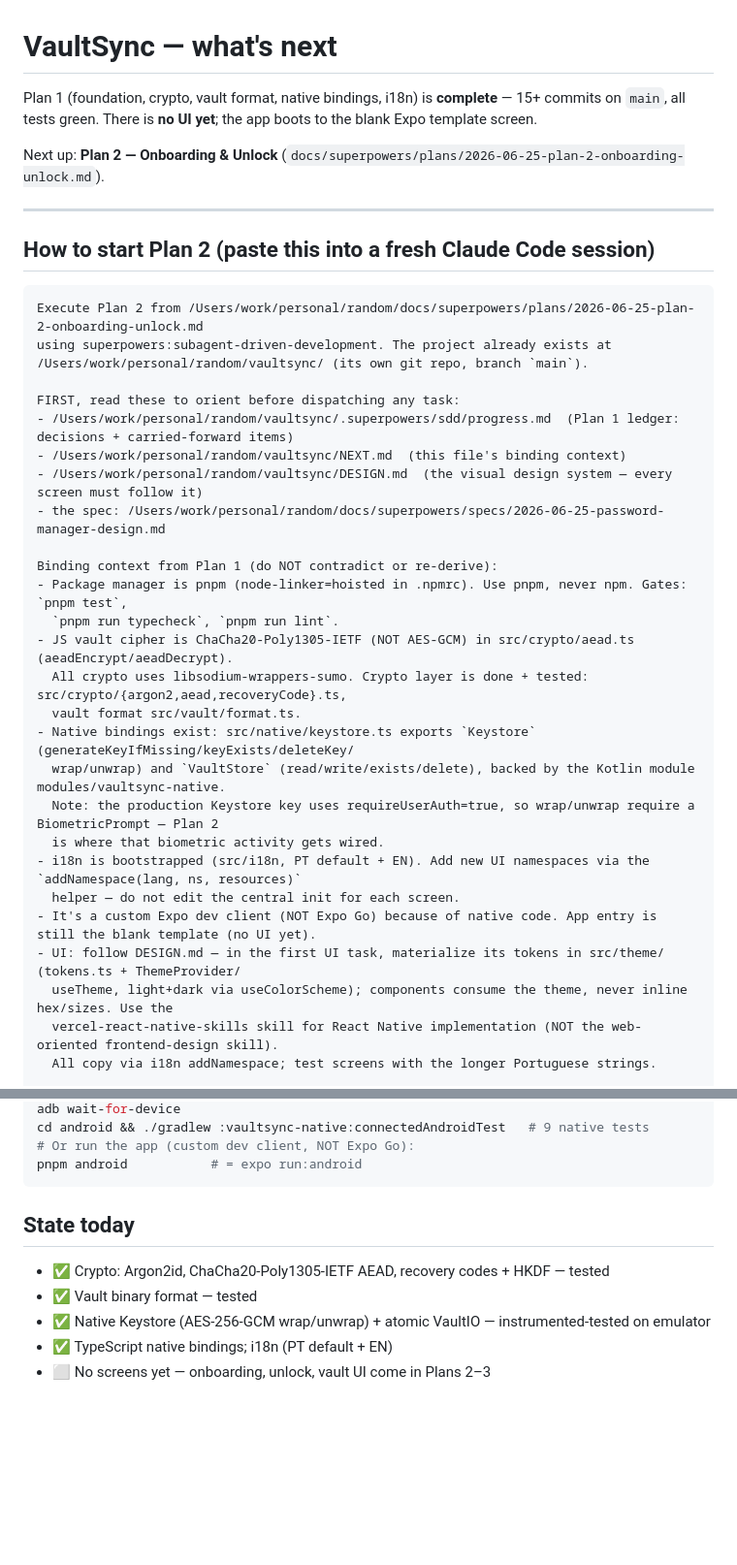
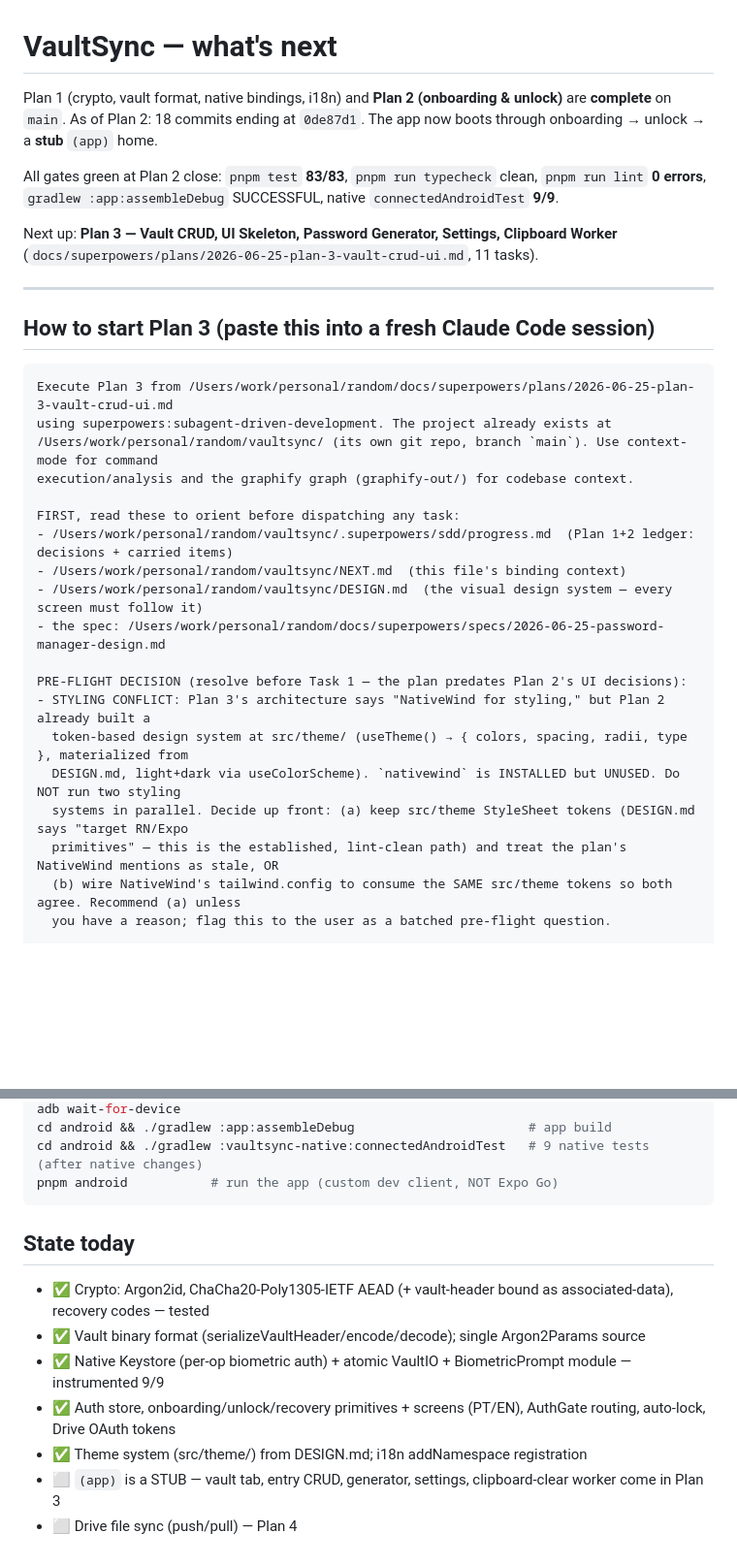
Before and after one commit to actulio/vaultsync, a Markdown page: NEXT.md, 2 parts joined by grey strips. Shown at 97% size. Rendered like a GitHub page; blank space fills up the shorter version.

````diff
--- a/NEXT.md
+++ b/NEXT.md
@@ -1,40 +1,36 @@
 # VaultSync — what's next
 
-Plan 1 (foundation, crypto, vault format, native bindings, i18n) is **complete** — 15+ commits on `main`,
-all tests green. There is **no UI yet**; the app boots to the blank Expo template screen.
+Plan 1 (crypto, vault format, native bindings, i18n) and **Plan 2 (onboarding & unlock)** are **complete** on `main`.
+As of Plan 2: 18 commits ending at `0de87d1`. The app now boots through onboarding → unlock → a **stub** `(app)` home.
 
-Next up: **Plan 2 — Onboarding & Unlock** (`docs/superpowers/plans/2026-06-25-plan-2-onboarding-unlock.md`).
+All gates green at Plan 2 close: `pnpm test` **83/83**, `pnpm run typecheck` clean, `pnpm run lint` **0 errors**,
+`gradlew :app:assembleDebug` SUCCESSFUL, native `connectedAndroidTest` **9/9**.
+
+Next up: **Plan 3 — Vault CRUD, UI Skeleton, Password Generator, Settings, Clipboard Worker**
+(`docs/superpowers/plans/2026-06-25-plan-3-vault-crud-ui.md`, 11 tasks).
 
 ---
 
-## How to start Plan 2 (paste this into a fresh Claude Code session)
+## How to start Plan 3 (paste this into a fresh Claude Code session)
 
 ```
-Execute Plan 2 from /Users/work/personal/random/docs/superpowers/plans/2026-06-25-plan-2-onboarding-unlock.md
+Execute Plan 3 from /Users/work/personal/random/docs/superpowers/plans/2026-06-25-plan-3-vault-crud-ui.md
 using superpowers:subagent-driven-development. The project already exists at
-/Users/work/personal/random/vaultsync/ (its own git repo, branch `main`).
+/Users/work/personal/random/vaultsync/ (its own git repo, branch `main`). Use context-mode for command
+execution/analysis and the graphify graph (graphify-out/) for codebase context.
 
 FIRST, read these to orient before dispatching any task:
-- /Users/work/personal/random/vaultsync/.superpowers/sdd/progress.md  (Plan 1 ledger: decisions + carried-forward items)
+- /Users/work/personal/random/vaultsync/.superpowers/sdd/progress.md  (Plan 1+2 ledger: decisions + carried items)
 - /Users/work/personal/random/vaultsync/NEXT.md  (this file's binding context)
 - /Users/work/personal/random/vaultsync/DESIGN.md  (the visual design system — every screen must follow it)
 - the spec: /Users/work/personal/random/docs/superpowers/specs/2026-06-25-password-manager-design.md
 
-Binding context from Plan 1 (do NOT contradict or re-derive):
-- Package manager is pnpm (node-linker=hoisted in .npmrc). Use pnpm, never npm. Gates: `pnpm test`,
-  `pnpm run typecheck`, `pnpm run lint`.
-- JS vault cipher is ChaCha20-Poly1305-IETF (NOT AES-GCM) in src/crypto/aead.ts (aeadEncrypt/aeadDecrypt).
-  All crypto uses libsodium-wrappers-sumo. Crypto layer is done + tested: src/crypto/{argon2,aead,recoveryCode}.ts,
-  vault format src/vault/format.ts.
-- Native bindings exist: src/native/keystore.ts exports `Keystore` (generateKeyIfMissing/keyExists/deleteKey/
-  wrap/unwrap) and `VaultStore` (read/write/exists/delete), backed by the Kotlin module modules/vaultsync-native.
-  Note: the production Keystore key uses requireUserAuth=true, so wrap/unwrap require a BiometricPrompt — Plan 2
-  is where that biometric activity gets wired.
-- i18n is bootstrapped (src/i18n, PT default + EN). Add new UI namespaces via the `addNamespace(lang, ns, resources)`
-  helper — do not edit the central init for each screen.
-- It's a custom Expo dev client (NOT Expo Go) because of native code. App entry is still the blank template (no UI yet).
-- UI: follow DESIGN.md — in the first UI task, materialize its tokens in src/theme/ (tokens.ts + ThemeProvider/
-  useTheme, light+dark via useColorScheme); components consume the theme, never inline hex/sizes. Use the
-  vercel-react-native-skills skill for React Native implementation (NOT the web-oriented frontend-design skill).
-  All copy via i18n addNamespace; test screens with the longer Portuguese strings.
+PRE-FLIGHT DECISION (resolve before Task 1 — the plan predates Plan 2's UI decisions):
+- STYLING CONFLICT: Plan 3's architecture says "NativeWind for styling," but Plan 2 already built a
+  token-based design system at src/theme/ (useTheme() → { colors, spacing, radii, type }, materialized from
+  DESIGN.md, light+dark via useColorScheme). `nativewind` is INSTALLED but UNUSED. Do NOT run two styling
+  systems in parallel. Decide up front: (a) keep src/theme StyleSheet tokens (DESIGN.md says "target RN/Expo
+  primitives" — this is the established, lint-clean path) and treat the plan's NativeWind mentions as stale, OR
+  (b) wire NativeWind's tailwind.config to consume the SAME src/theme tokens so both agree. Recommend (a) unless
+  you have a reason; flag this to the user as a batched pre-flight question.
 
@@ -72,12 +99,14 @@ emulator -avd vaultsync_test -no-window &        # boot the emulator
 adb wait-for-device
-cd android && ./gradlew :vaultsync-native:connectedAndroidTest   # 9 native tests
-# Or run the app (custom dev client, NOT Expo Go):
-pnpm android           # = expo run:android
+cd android && ./gradlew :app:assembleDebug                       # app build
+cd android && ./gradlew :vaultsync-native:connectedAndroidTest   # 9 native tests (after native changes)
+pnpm android           # run the app (custom dev client, NOT Expo Go)
 ```
 
 ## State today
-- ✅ Crypto: Argon2id, ChaCha20-Poly1305-IETF AEAD, recovery codes + HKDF — tested
-- ✅ Vault binary format — tested
-- ✅ Native Keystore (AES-256-GCM wrap/unwrap) + atomic VaultIO — instrumented-tested on emulator
-- ✅ TypeScript native bindings; i18n (PT default + EN)
-- ⬜ No screens yet — onboarding, unlock, vault UI come in Plans 2–3
+- ✅ Crypto: Argon2id, ChaCha20-Poly1305-IETF AEAD (+ vault-header bound as associated-data), recovery codes — tested
+- ✅ Vault binary format (serializeVaultHeader/encode/decode); single Argon2Params source
+- ✅ Native Keystore (per-op biometric auth) + atomic VaultIO + BiometricPrompt module — instrumented 9/9
+- ✅ Auth store, onboarding/unlock/recovery primitives + screens (PT/EN), AuthGate routing, auto-lock, Drive OAuth tokens
+- ✅ Theme system (src/theme/) from DESIGN.md; i18n addNamespace registration
+- ⬜ `(app)` is a STUB — vault tab, entry CRUD, generator, settings, clipboard-clear worker come in Plan 3
+- ⬜ Drive file sync (push/pull) — Plan 4
````
Also changed, not shown: other parts of NEXT.md (+44 -13 lines).
